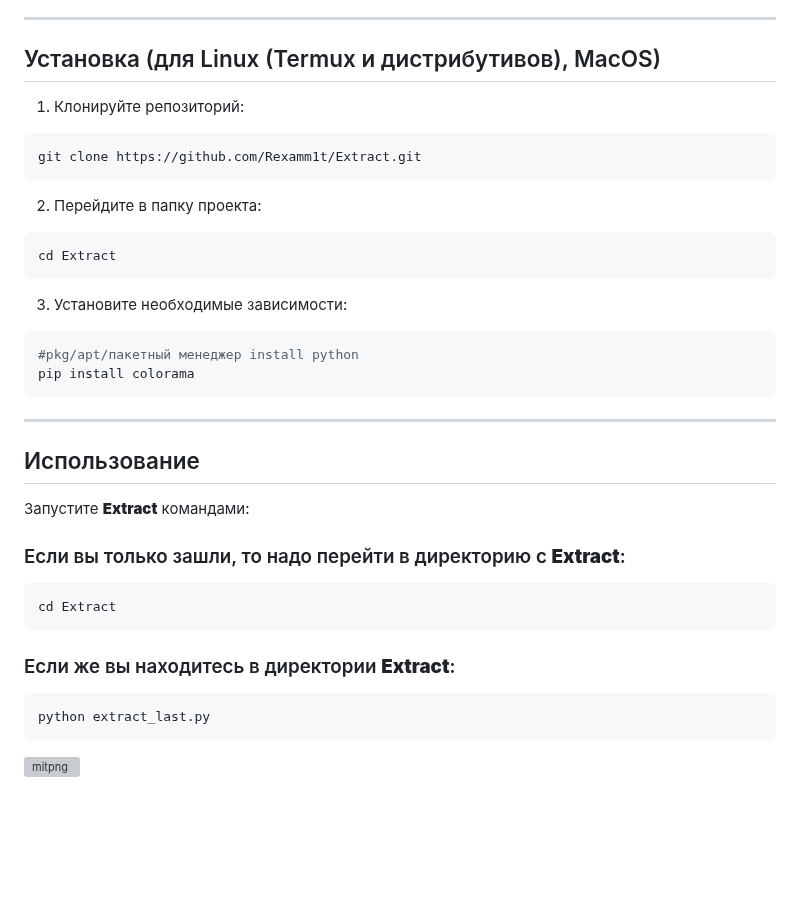
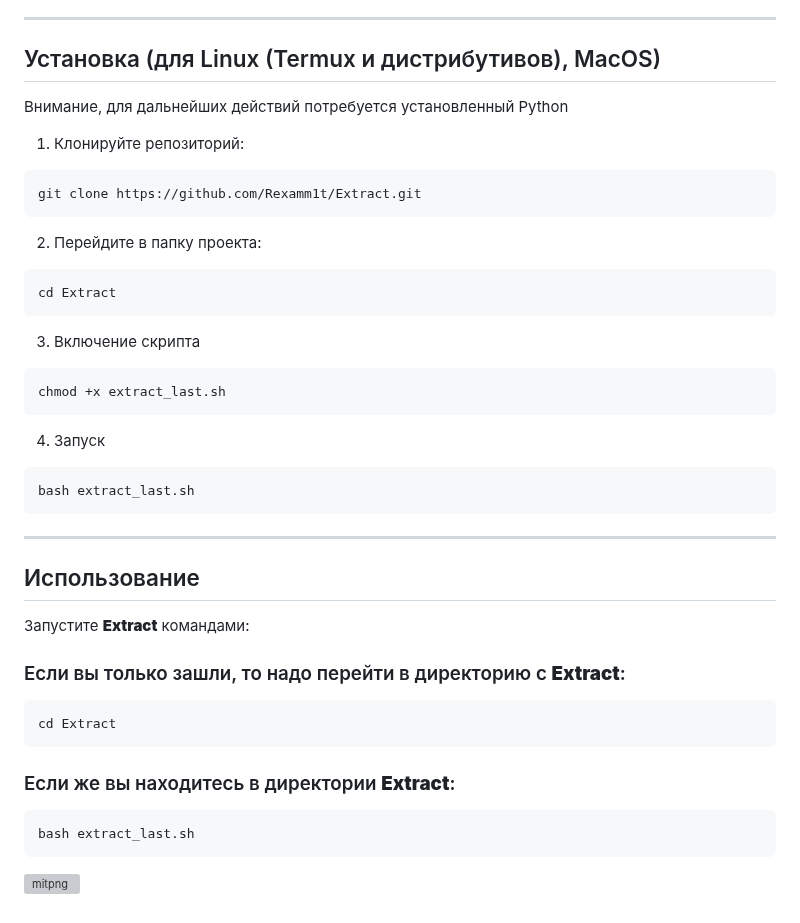
Before and after one commit to Rexamm1t/Extract, a Markdown page: README.md, the part around the change. Drawn GitHub-style; blank space fills up the shorter version; grey boxes are pictures that could not be loaded.

Commit message:
Обновить README.md

````diff
--- a/README.md
+++ b/README.md
@@ -33,6 +33,8 @@ Extract — это универсальный крипто-симуляцион
 
 ## Установка (для Linux (Termux и дистрибутивов), MacOS)
 
+Внимание, для дальнейших действий потребуется установленный Python
+
 1. Клонируйте репозиторий:
 
 ```bash
@@ -45,11 +47,16 @@ git clone https://github.com/Rexamm1t/Extract.git
 cd Extract
 ```
 
-3. Установите необходимые зависимости:
+3. Включение скрипта
 
 ```bash
-#pkg/apt/пакетный менеджер install python
-pip install colorama
+chmod +x extract_last.sh
+```
+
+4. Запуск
+
+```bash
+bash extract_last.sh
 ```
 
 ---
@@ -67,7 +74,7 @@ cd Extract
 ### Если же вы находитесь в директории __**Extract**__:
 
 ```bash
-python extract_last.py
+bash extract_last.sh
 ```
 
 ![mitpng](https://github.com/user-attachments/assets/2f3476fc-02f5-49af-81b9-5f4dcdb857b1)
````
